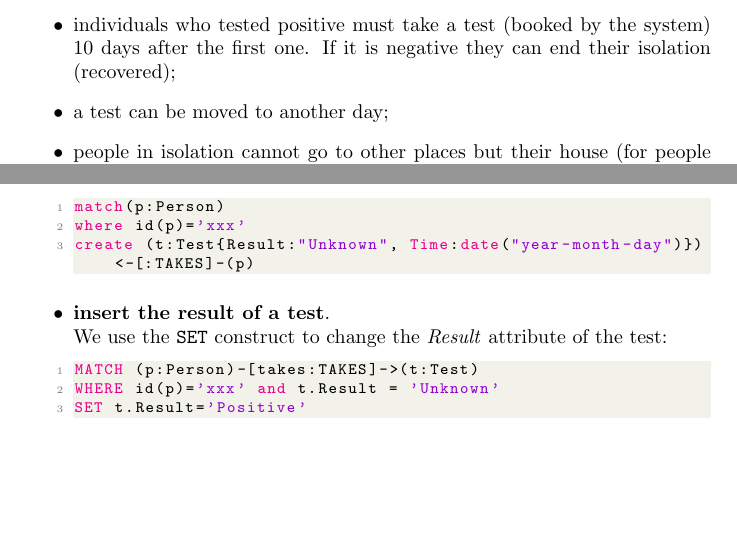
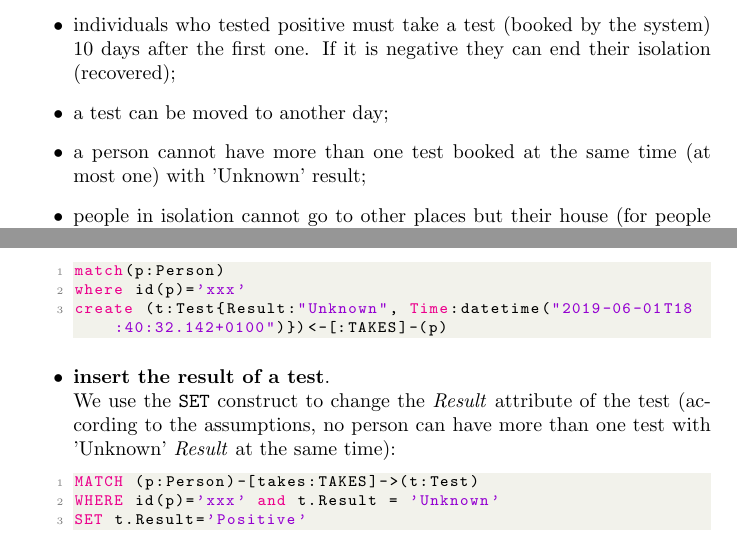
Before and after one commit to filippolazzati/smbud, a LaTeX document (graph databases/deliverables/smbud-contact tracing app latex code/main.tex, which reads graph databases/deliverables/smbud-contact tracing app latex code/code/command3.txt): two parts of pages 3 and 15 of 15, joined at a grey line, cut so that both start at the same text, the shorter picture padded with empty space. Compiled offline with pdfLaTeX.

Commit message:
update latex code and readme file

```diff
--- a/graph databases/deliverables/smbud-contact tracing app latex code/code/command3.txt
+++ b/graph databases/deliverables/smbud-contact tracing app latex code/code/command3.txt
@@ -1,3 +1,3 @@
 match(p:Person)
 where id(p)='xxx'
-create (t:Test{Result:"Unknown", Time:date("year-month-day")})<-[:TAKES]-(p)
+create (t:Test{Result:"Unknown", Time:datetime("2019-06-01T18:40:32.142+0100")})<-[:TAKES]-(p)
--- a/graph databases/deliverables/smbud-contact tracing app latex code/main.tex
+++ b/graph databases/deliverables/smbud-contact tracing app latex code/main.tex
@@ -85,6 +85,7 @@ The database is implemented under the following hypothesis:
 \item if a person has a contact with a positive individual, he/she is notified to take a test: if the test results positive, his/her contacts are traced and notified too;
 \item individuals who tested positive must take a test (booked by the system) 10 days after the first one. If it is negative they can end their isolation (recovered);
 \item a test can be moved to another day;
+\item a person cannot have more than one test booked at the same time (at most one) with 'Unknown' result;
 \item people in isolation cannot go to other places but their house (for people with more houses, only 1 house is allowed);
 \item the vaccine campaign has already started:
 \begin{description}
@@ -181,7 +182,7 @@ We have identified the following \verb |INSERT| commands to show how the system
     \lstinputlisting[language=SQL]{code/command1.txt}
     \item \textbf{book a test for a person}.\\As it is specified in the assumptions, to book a test in our system a new \textit{Test} node has to be created with 'Unknown' \textit{Result}:
     \lstinputlisting[language=SQL]{code/command3.txt}
-    \item \textbf{insert the result of a test}. \\We use the \verb|SET| construct to change the \textit{Result} attribute of the test:
+    \item \textbf{insert the result of a test}. \\We use the \verb|SET| construct to change the \textit{Result} attribute of the test (according to the assumptions, no person can have more than one test with 'Unknown' \textit{Result} at the same time):
     \lstinputlisting[language=SQL]{code/command4.txt}
     \item \textbf{modify the date of a test}. \\We use the \verb|SET| construct to change the \textit{Time} attribute of the test:
     \lstinputlisting[language=SQL]{code/command2.txt}
```
Also changed, not shown: README.md.
